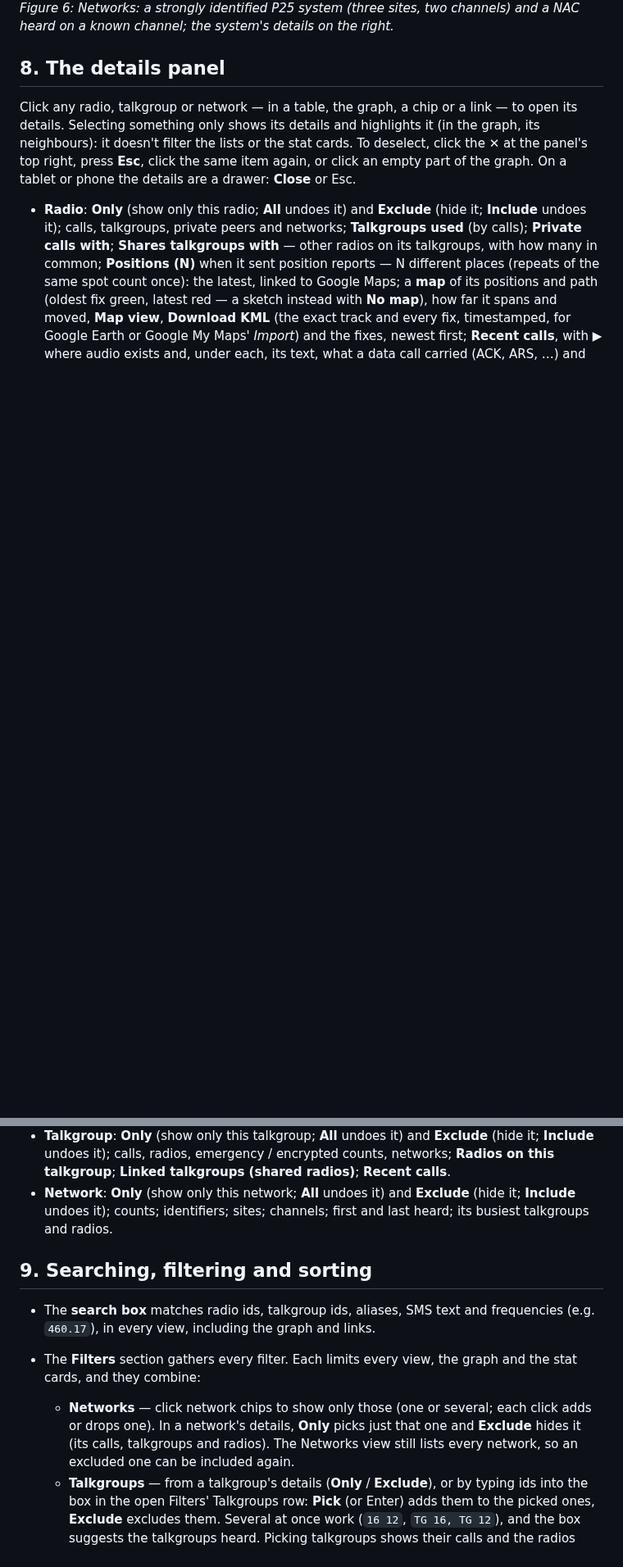
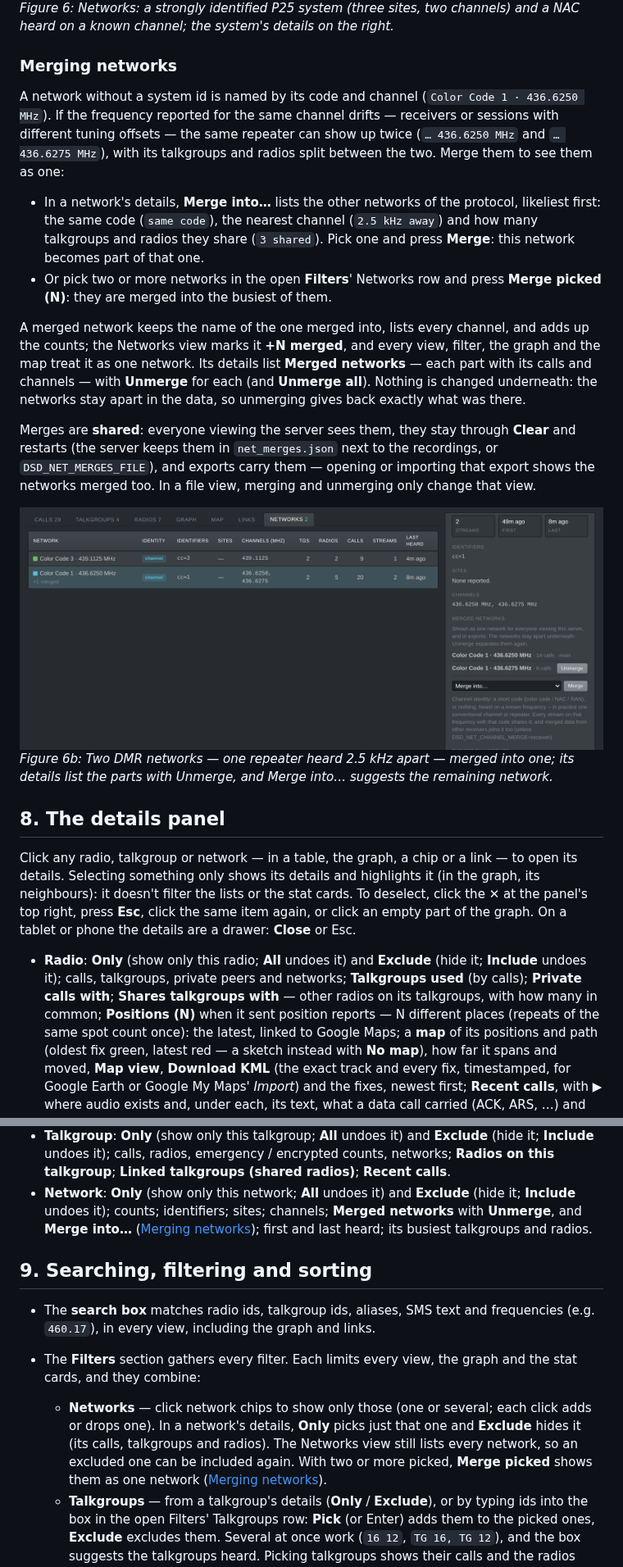
Before and after one commit to bbiggs4vt/dsdint, a Markdown page: docs/NET_EXPLORER.md, 2 parts joined by grey strips. Shown at 82% size. Rendered like a GitHub page; pictures changed too: docs/img/networks-merge.png (added); blank space fills up the shorter version.

```diff
--- a/docs/NET_EXPLORER.md
+++ b/docs/NET_EXPLORER.md
@@ -222,6 +222,40 @@ One row per network the explorer has identified:
 ![Figure 6](img/networks.png)
 *Figure 6: Networks: a strongly identified P25 system (three sites, two channels) and a NAC heard on a known channel; the system's details on the right.*
 
+### Merging networks
+
+A network without a system id is named by its code and channel
+(`Color Code 1 · 436.6250 MHz`). If the frequency reported for the same
+channel drifts — receivers or sessions with different tuning offsets — the
+same repeater can show up twice (`… 436.6250 MHz` and `… 436.6275 MHz`), with
+its talkgroups and radios split between the two. Merge them to see them as
+one:
+
+- In a network's details, **Merge into…** lists the other networks of the
+  protocol, likeliest first: the same code (`same code`), the nearest channel
+  (`2.5 kHz away`) and how many talkgroups and radios they share
+  (`3 shared`). Pick one and press **Merge**: this network becomes part of
+  that one.
+- Or pick two or more networks in the open **Filters**' Networks row and
+  press **Merge picked (N)**: they are merged into the busiest of them.
+
+A merged network keeps the name of the one merged into, lists every channel,
+and adds up the counts; the Networks view marks it **+N merged**, and every
+view, filter, the graph and the map treat it as one network. Its details list
+**Merged networks** — each part with its calls and channels — with
+**Unmerge** for each (and **Unmerge all**). Nothing is changed underneath: the
+networks stay apart in the data, so unmerging gives back exactly what was
+there.
+
+Merges are **shared**: everyone viewing the server sees them, they stay
+through **Clear** and restarts (the server keeps them in `net_merges.json`
+next to the recordings, or `DSD_NET_MERGES_FILE`), and exports carry them —
+opening or importing that export shows the networks merged too. In a file
+view, merging and unmerging only change that view.
+
+![Figure 6b](img/networks-merge.png)
+*Figure 6b: Two DMR networks — one repeater heard 2.5 kHz apart — merged into one; its details list the parts with Unmerge, and Merge into… suggests the remaining network.*
+
 ## 8. The details panel
 
 Click any radio, talkgroup or network — in a table, the graph, a chip or a
@@ -250,8 +284,9 @@ tablet or phone the details are a drawer: **Close** or Esc.
   **Recent calls**.
 - **Network**: **Only** (show only this network; **All** undoes it) and
   **Exclude** (hide it; **Include** undoes it); counts;
-  identifiers; sites; channels; first and last heard; its busiest talkgroups
-  and radios.
+  identifiers; sites; channels; **Merged networks** with **Unmerge**, and
+  **Merge into…** ([Merging networks](#merging-networks)); first and last
+  heard; its busiest talkgroups and radios.
 
 ## 9. Searching, filtering and sorting
 
@@ -263,7 +298,8 @@ tablet or phone the details are a drawer: **Close** or Esc.
     each click adds or drops one). In a network's details, **Only** picks
     just that one and **Exclude** hides it (its calls, talkgroups and radios).
     The Networks view still lists every network, so an excluded one can be
-    included again.
+    included again. With two or more picked, **Merge picked** shows them as
+    one network ([Merging networks](#merging-networks)).
   - **Talkgroups** — from a talkgroup's details (**Only** / **Exclude**), or
     by typing ids into the box in the open Filters' Talkgroups row: **Pick**
     (or Enter) adds them to the picked ones, **Exclude** excludes them.
```
Also changed, not shown: other parts of docs/NET_EXPLORER.md (+12 -0 lines), PROTOCOL.md (+22 -1 lines), README.md (+7 -1 lines), 6 other files.
